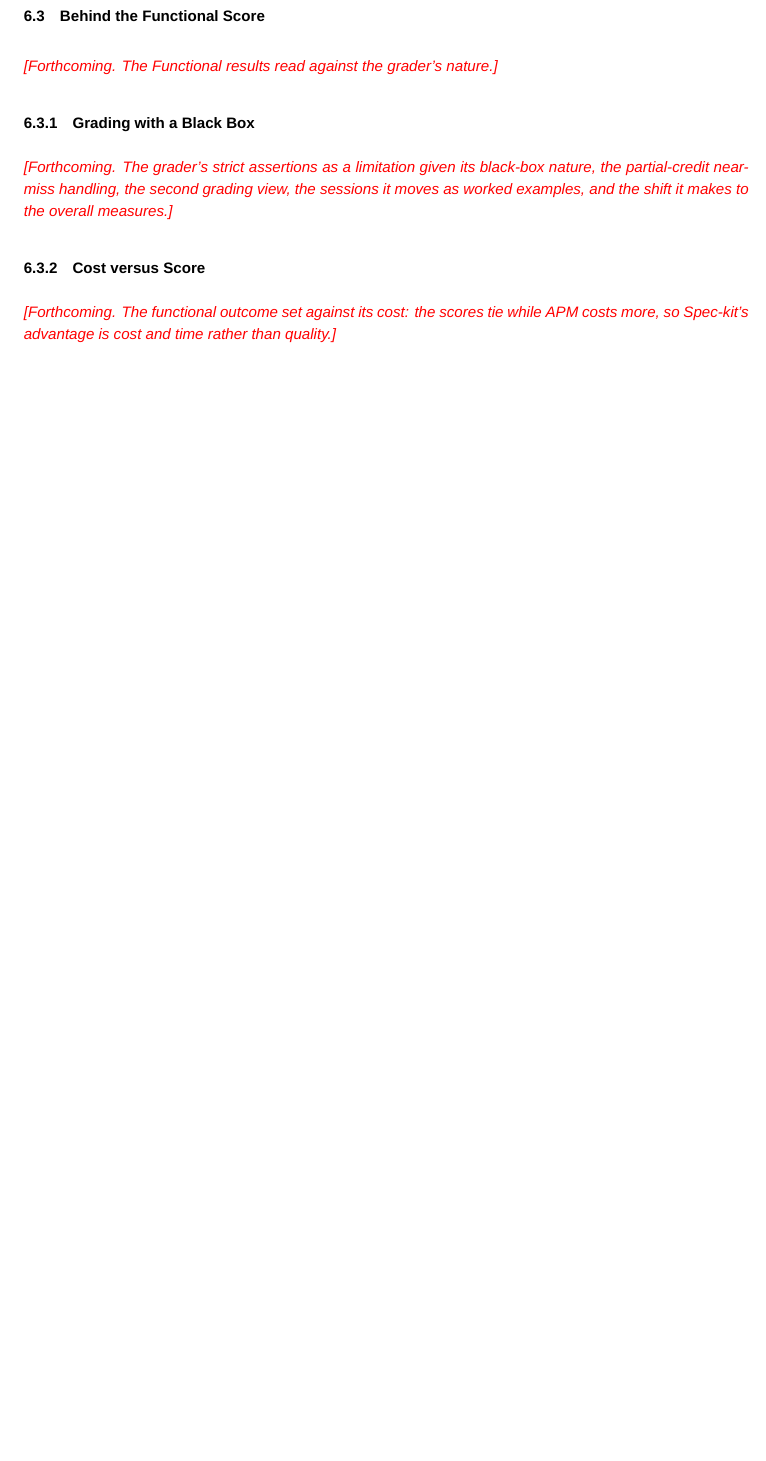
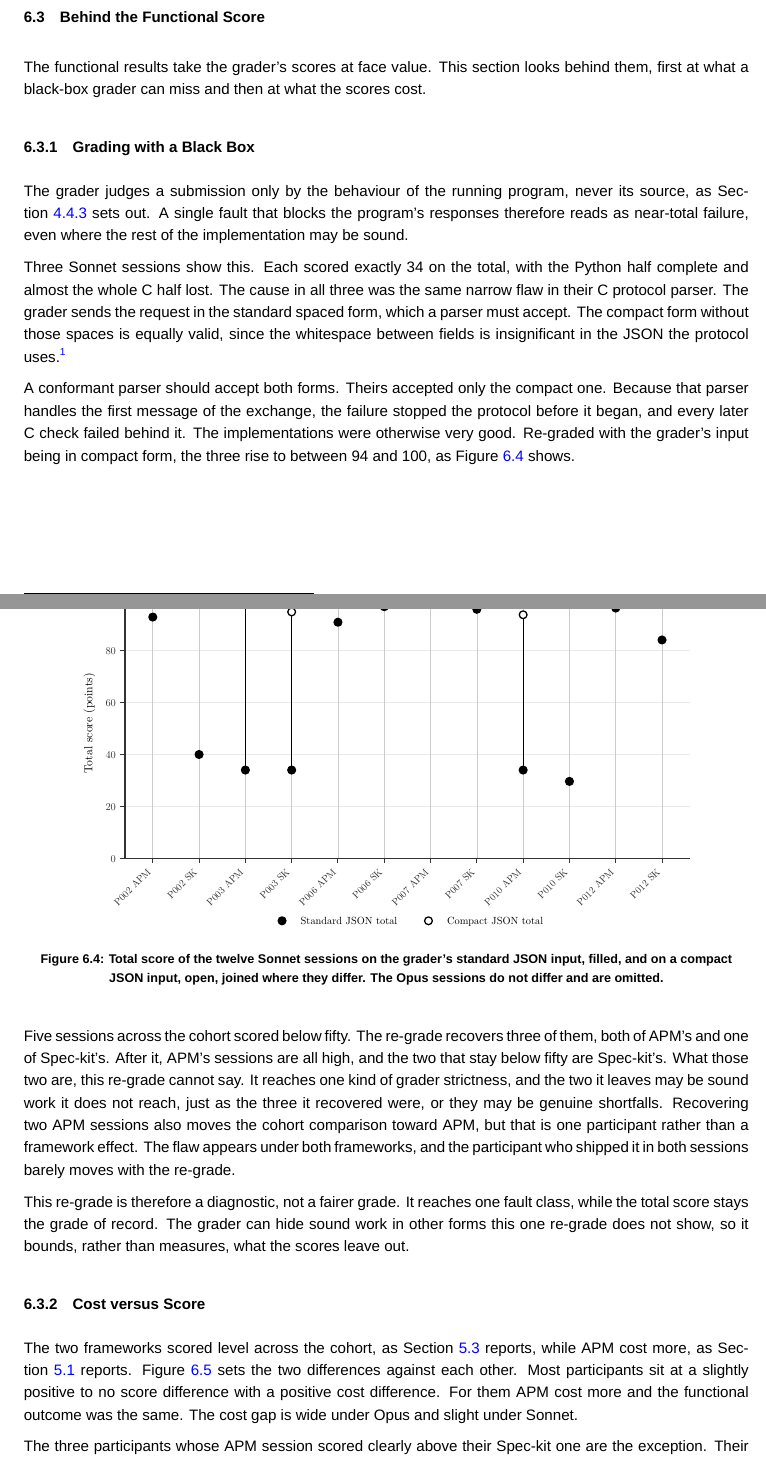
Before and after one commit to sdi2200262/bsc-apm-thesis, a LaTeX thesis (thesis.tex, which reads chapters/discussions/discussions.tex): part of page 42 of 59 before the commit and two parts of pages 42 and 43 of 60 after it, the two joined at a grey line, cut so that both start at the same text, the shorter picture padded with empty space. Compiled offline with XeLaTeX; a missing font is replaced by an installed copy or a similar font.

Commit message:
docs(disc): write the behind-the-functional-score section
- discussions.tex: add the section with its grading-with-a-black-box and cost-versus-score subsections, citing RFC 8259 for the whitespace requirement.
- figures/discussions: add the compact-serialization slope and the cost-versus-score scatter.

```diff
--- a/chapters/discussions/discussions.tex
+++ b/chapters/discussions/discussions.tex
@@ -126,14 +124,31 @@ Working across several agents is what makes APM cost more under per-token pricin
 \section{Behind the Functional Score}
 \label{sec:disc-blackbox}
 
-\placeholder{Forthcoming. The Functional results read against the grader's nature.}
+The functional results take the grader's scores at face value. This section looks behind them, first at what a black-box grader can miss and then at what the scores cost.
 
 \subsection{Grading with a Black Box}
 \label{sec:disc-grading-blackbox}
 
-\placeholder{Forthcoming. The grader's strict assertions as a limitation given its black-box nature, the partial-credit near-miss handling, the second grading view, the sessions it moves as worked examples, and the shift it makes to the overall measures.}
+The grader judges a submission only by the behaviour of the running program, never its source, as Section~\ref{sec:measures-functional} sets out. A single fault that blocks the program's responses therefore reads as near-total failure, even where the rest of the implementation may be sound.
+
+Three Sonnet sessions show this. Each scored exactly 34 on the total, with the Python half complete and almost the whole C half lost. The cause in all three was the same narrow flaw in their C protocol parser. The grader sends the request in the standard spaced form, which a parser must accept. The compact form without those spaces is equally valid, since the whitespace between fields is insignificant in the JSON the protocol uses.\footnote{RFC 8259, Section 2 (\url{https://www.rfc-editor.org/rfc/rfc8259}).}
+
+A conformant parser should accept both forms. Theirs accepted only the compact one. Because that parser handles the first message of the exchange, the failure stopped the protocol before it began, and every later C check failed behind it. The implementations were otherwise very good. Re-graded with the grader's input being in compact form, the three rise to between 94 and 100, as Figure~\ref{fig:func-compact} shows.
+
+\begin{figure}[H]
+  \centering
+  \includegraphics[width=0.85\textwidth]{figures/discussions/functional_compact.pdf}
+  \caption{Total score of the twelve Sonnet sessions on the grader's standard JSON input, filled, and on a compact JSON input, open, joined where they differ. The Opus sessions do not differ and are omitted.}
+  \label{fig:func-compact}
+\end{figure}
+
+Five sessions across the cohort scored below fifty. The re-grade recovers three of them, both of APM's and one of Spec-kit's. After it, APM's sessions are all high, and the two that stay below fifty are Spec-kit's. What those two are, this re-grade cannot say. It reaches one kind of grader strictness, and the two it leaves may be sound work it does not reach, just as the three it recovered were, or they may be genuine shortfalls. Recovering two APM sessions also moves the cohort comparison toward APM, but that is one participant rather than a framework effect. The flaw appears under both frameworks, and the participant who shipped it in both sessions barely moves with the re-grade.
+
+This re-grade is therefore a diagnostic, not a fairer grade. It reaches one fault class, while the total score stays the grade of record. The grader can hide sound work in other forms this one re-grade does not show, so it bounds, rather than measures, what the scores leave out.
 
 \subsection{Cost versus Score}
 \label{sec:disc-cost-score}
 
-\placeholder{Forthcoming. The functional outcome set against its cost: the scores tie while APM costs more, so Spec-kit's advantage is cost and time rather than quality.}
+The two frameworks scored level across the cohort, as Section~\ref{sec:results-functional} reports, while APM cost more, as Section~\ref{sec:results-economic} reports. Figure~\ref{fig:cost-score} sets the two differences against each other. Most participants sit at a slightly positive to no score difference with a positive cost difference. For them APM cost more and the functional outcome was the same. The cost gap is wide under Opus and slight under Sonnet.
+
+The three participants whose APM session scored clearly above their Spec-kit one are the exception. Their APM session cost about the same or a little less, not more. At three sessions this is an observation rather than a result.
```
Also changed, not shown: figures/discussions/cost_score.pdf (added), figures/discussions/functional_compact.pdf (added), chapters/discussions/discussions.tex (11 more changed lines).
